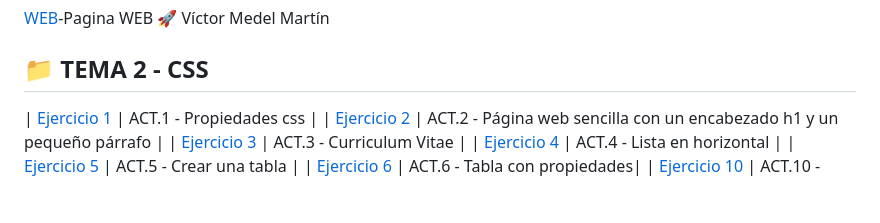
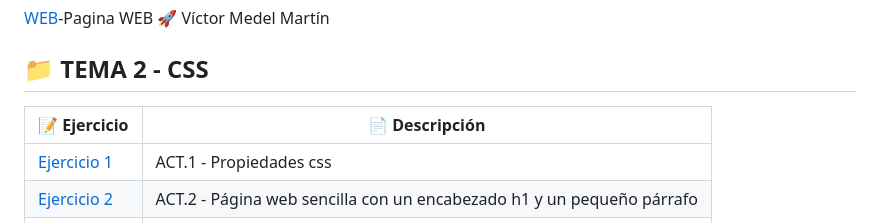
Before and after one commit to VictorMedel06/LLMM, a Markdown page: README.md, the part around the change. GitHub-like rendering; blank space fills up the shorter version.

```diff
--- a/README.md
+++ b/README.md
@@ -48,6 +48,8 @@ Un repositorio con ejercicios prácticos de la asignatura de Lenguaje de Marca d
 🚀 Víctor Medel Martín
 
 ## 📁 **TEMA 2 - CSS**
+| 📝 **Ejercicio** | 📄 **Descripción** |
+|------------------|--------------------|
 | [Ejercicio 1](/tema2/Ejercicio1.html) | ACT.1 - Propiedades css |
 | [Ejercicio 2](/tema2/EJERCICIO2) | ACT.2 - Página web sencilla con un encabezado h1 y un pequeño párrafo |
 | [Ejercicio 3](/tema2/ej3.html) | ACT.3 - Curriculum Vitae |
```
